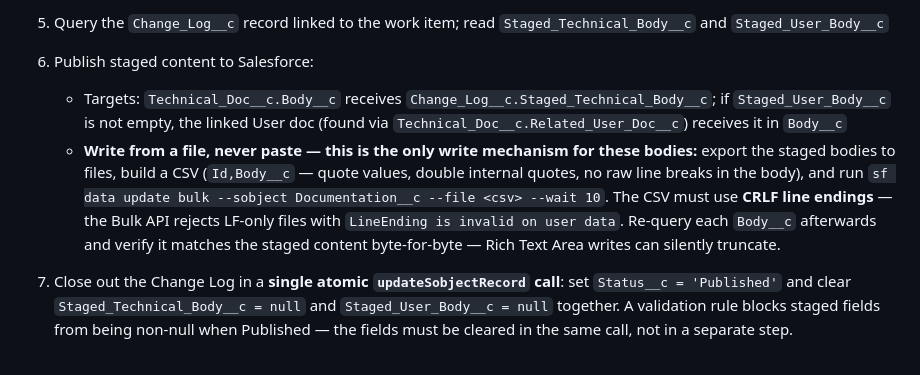
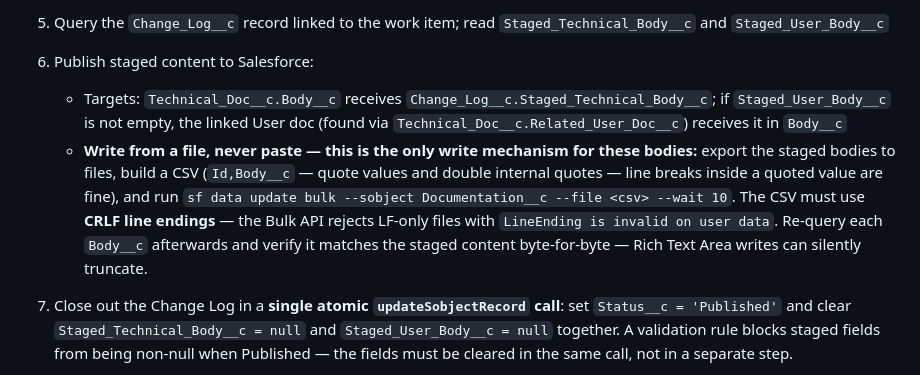
Before and after one commit to ramsayp/consultant_project, a Markdown page: .claude/agents/release-agent.md, the part around the change. Drawn GitHub-style.

```diff
--- a/.claude/agents/release-agent.md
+++ b/.claude/agents/release-agent.md
@@ -16,7 +16,7 @@
 5. Query the `Change_Log__c` record linked to the work item; read `Staged_Technical_Body__c` and `Staged_User_Body__c`
 6. Publish staged content to Salesforce:
    - Targets: `Technical_Doc__c.Body__c` receives `Change_Log__c.Staged_Technical_Body__c`; if `Staged_User_Body__c` is not empty, the linked User doc (found via `Technical_Doc__c.Related_User_Doc__c`) receives it in `Body__c`
-   - **Write from a file, never paste — this is the only write mechanism for these bodies:** export the staged bodies to files, build a CSV (`Id,Body__c` — quote values, double internal quotes, no raw line breaks in the body), and run `sf data update bulk --sobject Documentation__c --file <csv> --wait 10`. The CSV must use **CRLF line endings** — the Bulk API rejects LF-only files with `LineEnding is invalid on user data`. Re-query each `Body__c` afterwards and verify it matches the staged content byte-for-byte — Rich Text Area writes can silently truncate.
+   - **Write from a file, never paste — this is the only write mechanism for these bodies:** export the staged bodies to files, build a CSV (`Id,Body__c` — quote values and double internal quotes — line breaks inside a quoted value are fine), and run `sf data update bulk --sobject Documentation__c --file <csv> --wait 10`. The CSV must use **CRLF line endings** — the Bulk API rejects LF-only files with `LineEnding is invalid on user data`. Re-query each `Body__c` afterwards and verify it matches the staged content byte-for-byte — Rich Text Area writes can silently truncate.
 7. Close out the Change Log in a **single atomic `updateSobjectRecord` call**: set `Status__c = 'Published'` and clear `Staged_Technical_Body__c = null` and `Staged_User_Body__c = null` together. A validation rule blocks staged fields from being non-null when Published — the fields must be cleared in the same call, not in a separate step.
    - If this update fails (e.g. the validation rule fires because staged fields were not cleared correctly), create a `Comment__c` on the work item describing the error and leave `Status__c = Releasing`. Do not advance to Done.
 8. Publish any other `Documentation__c` records that are in Draft state and related to this work (same file-based write mechanism as step 6)
```
Also changed, not shown: .claude/agents/docs-agent.md (+1 -1 lines), .claude/memory/docs.md (+2 -2 lines).
